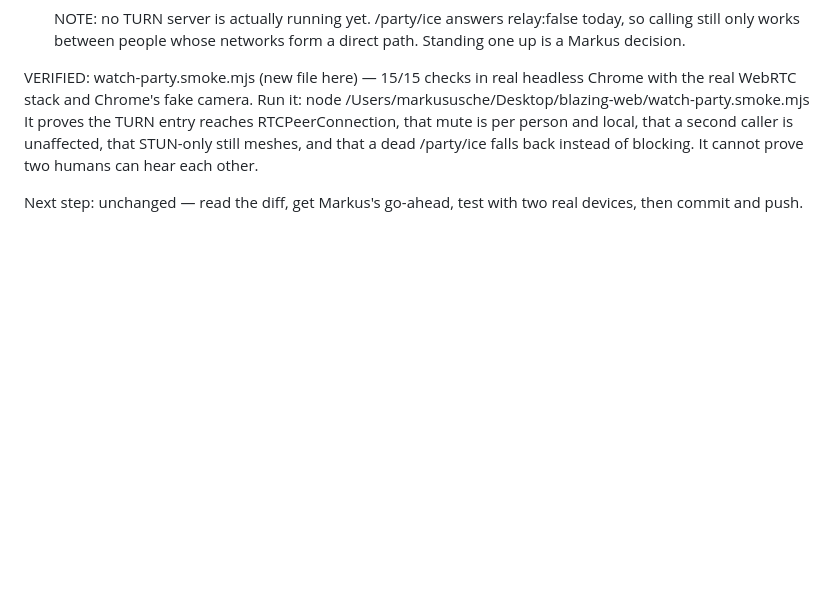
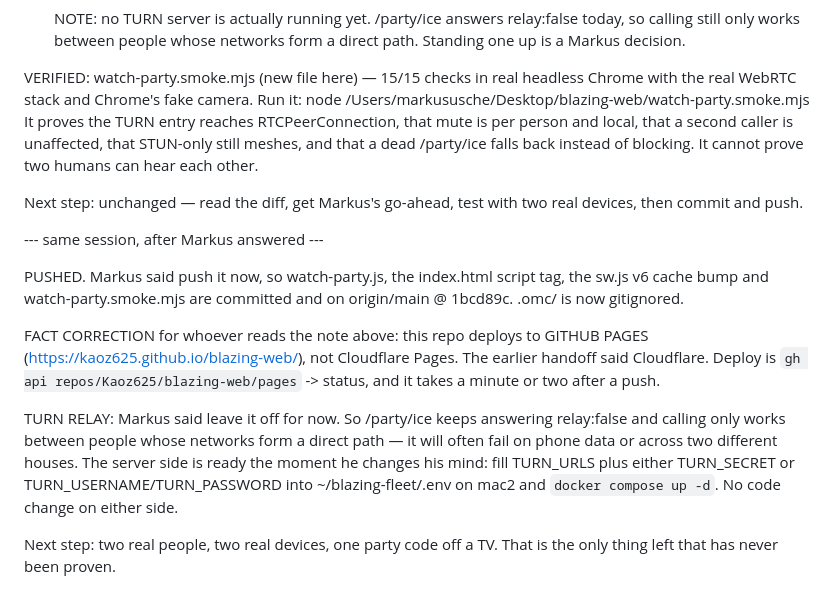
Before and after one commit to Kaoz625/blazing-web, a Markdown page: .claude/handoff.md, the part around the change. GitHub-like rendering; blank space fills up the shorter version.

Commit message:
Handoff: pushed, TURN left off, and it is GitHub Pages not Cloudflare
Co-Authored-By: Claude Opus 5 <noreply@anthropic.com>

```diff
--- a/.claude/handoff.md
+++ b/.claude/handoff.md
@@ -77,3 +77,24 @@ hear each other.
 
 Next step: unchanged — read the diff, get Markus's go-ahead, test with two real
 devices, then commit and push.
+
+--- same session, after Markus answered ---
+
+PUSHED. Markus said push it now, so watch-party.js, the index.html script tag,
+the sw.js v6 cache bump and watch-party.smoke.mjs are committed and on
+origin/main @ 1bcd89c. .omc/ is now gitignored.
+
+FACT CORRECTION for whoever reads the note above: this repo deploys to GITHUB
+PAGES (https://kaoz625.github.io/blazing-web/), not Cloudflare Pages. The
+earlier handoff said Cloudflare. Deploy is `gh api repos/Kaoz625/blazing-web/pages`
+-> status, and it takes a minute or two after a push.
+
+TURN RELAY: Markus said leave it off for now. So /party/ice keeps answering
+relay:false and calling only works between people whose networks form a direct
+path — it will often fail on phone data or across two different houses. The
+server side is ready the moment he changes his mind: fill TURN_URLS plus either
+TURN_SECRET or TURN_USERNAME/TURN_PASSWORD into ~/blazing-fleet/.env on mac2 and
+`docker compose up -d`. No code change on either side.
+
+Next step: two real people, two real devices, one party code off a TV. That is
+the only thing left that has never been proven.
```
